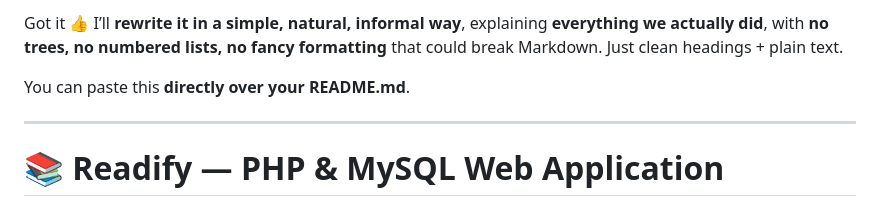
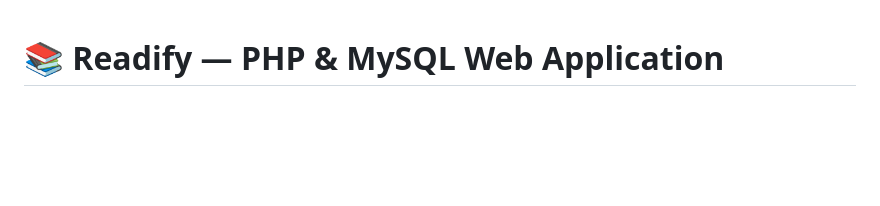
Before and after one commit to Raulsalvatestebaranz/readify, a Markdown page: README.md, the part around the change. Rendered like a GitHub page; blank space fills up the shorter version.

Commit message:
Simplify README content
Removed unnecessary text and simplified README structure.

```diff
--- a/README.md
+++ b/README.md
@@ -1,9 +1,3 @@
-Got it 👍
-I’ll **rewrite it in a simple, natural, informal way**, explaining **everything we actually did**, with **no trees, no numbered lists, no fancy formatting** that could break Markdown. Just clean headings + plain text.
-
-You can paste this **directly over your README.md**.
-
----
 
 # 📚 Readify — PHP & MySQL Web Application
 
```
